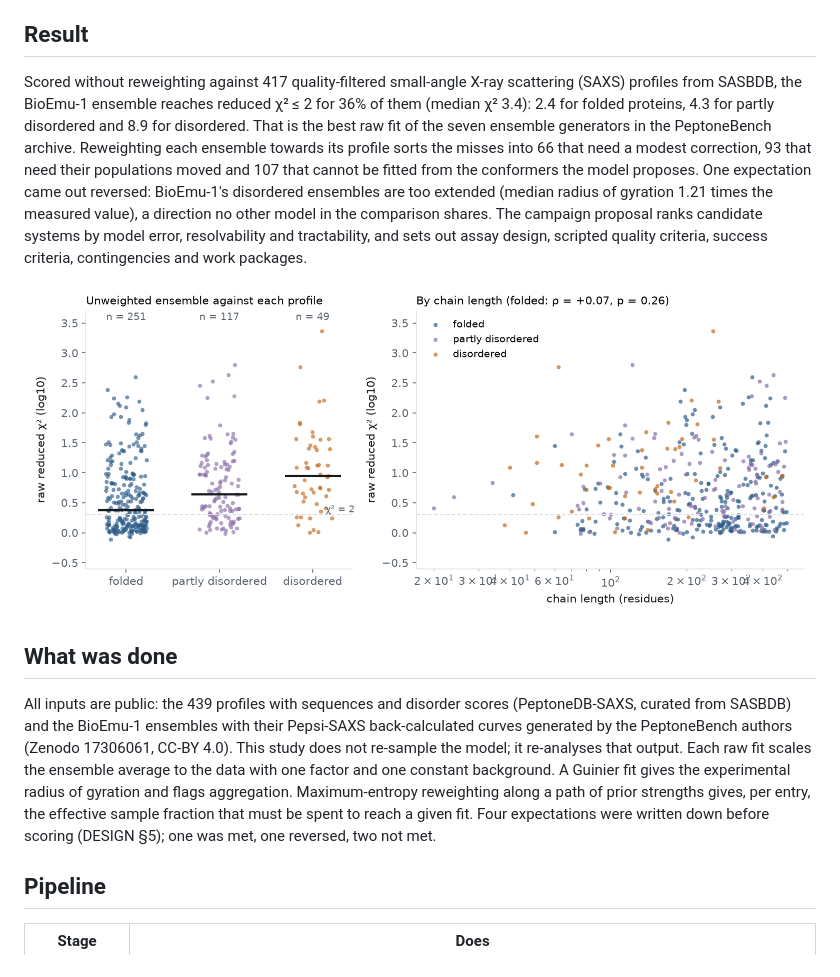
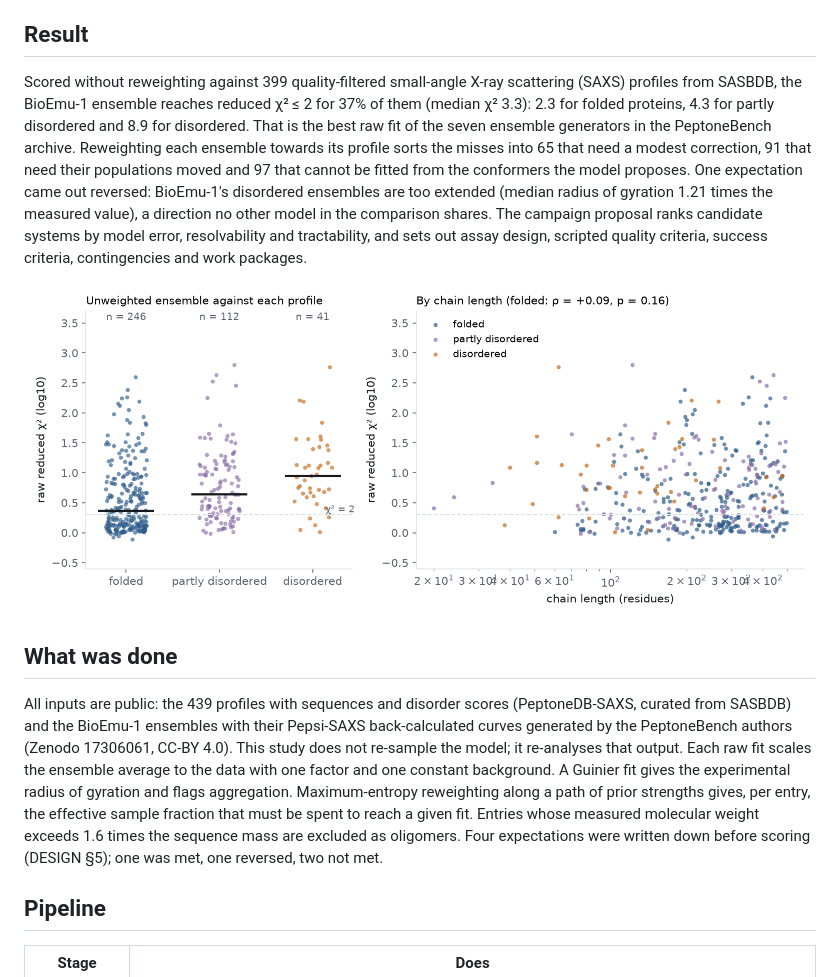
Before and after one commit to Natalija-Stepurko/bioemu-saxs-campaign, a Markdown page: README.md, the part around the change. GitHub-like rendering; pictures changed too: results/figures/fig_error_map.png.

```diff
--- a/README.md
+++ b/README.md
@@ -7,11 +7,11 @@ campaign proposal: [`docs/CAMPAIGN.md`](docs/CAMPAIGN.md)
 
 ## Result
 
-Scored without reweighting against 417 quality-filtered small-angle X-ray scattering (SAXS) profiles from
-SASBDB, the BioEmu-1 ensemble reaches reduced χ² ≤ 2 for 36% of them (median χ² 3.4): 2.4 for folded
+Scored without reweighting against 399 quality-filtered small-angle X-ray scattering (SAXS) profiles from
+SASBDB, the BioEmu-1 ensemble reaches reduced χ² ≤ 2 for 37% of them (median χ² 3.3): 2.3 for folded
 proteins, 4.3 for partly disordered and 8.9 for disordered. That is the best raw fit of the seven ensemble
 generators in the PeptoneBench archive. Reweighting each ensemble towards its profile sorts the misses into
-66 that need a modest correction, 93 that need their populations moved and 107 that cannot be fitted from
+65 that need a modest correction, 91 that need their populations moved and 97 that cannot be fitted from
 the conformers the model proposes. One expectation came out reversed: BioEmu-1's disordered ensembles are
 too extended (median radius of gyration 1.21 times the measured value), a direction no other model in the
 comparison shares. The campaign proposal ranks candidate systems by model error, resolvability and
@@ -28,8 +28,8 @@ PeptoneBench authors (Zenodo 17306061, CC-BY 4.0). This study does not re-sample
 that output. Each raw fit scales the ensemble average to the data with one factor and one constant
 background. A Guinier fit gives the experimental radius of gyration and flags aggregation. Maximum-entropy
 reweighting along a path of prior strengths gives, per entry, the effective sample fraction that must be
-spent to reach a given fit. Four expectations were written down before scoring (DESIGN §5); one was met,
-one reversed, two not met.
+spent to reach a given fit. Entries whose measured molecular weight exceeds 1.6 times the sequence mass are excluded as oligomers.
+Four expectations were written down before scoring (DESIGN §5); one was met, one reversed, two not met.
 
 ## Pipeline
 
```
Also changed, not shown: docs/CAMPAIGN.md (+12 -12 lines), results/figures/fig_candidates.png, results/figures/fig_models.png, results/figures/fig_resolvability.png, results/figures/fig_rg.png, 13 other files.
